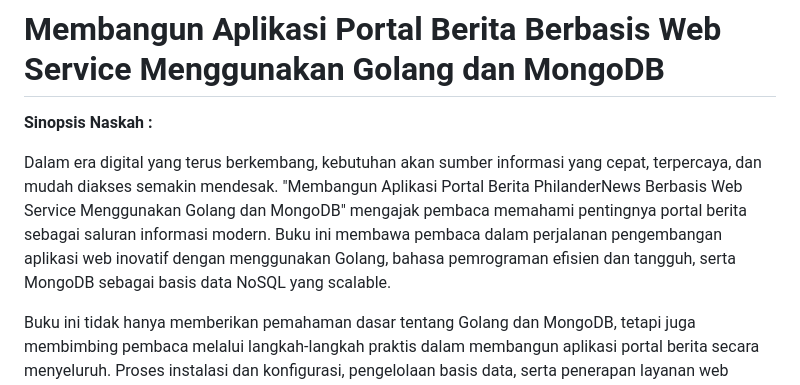
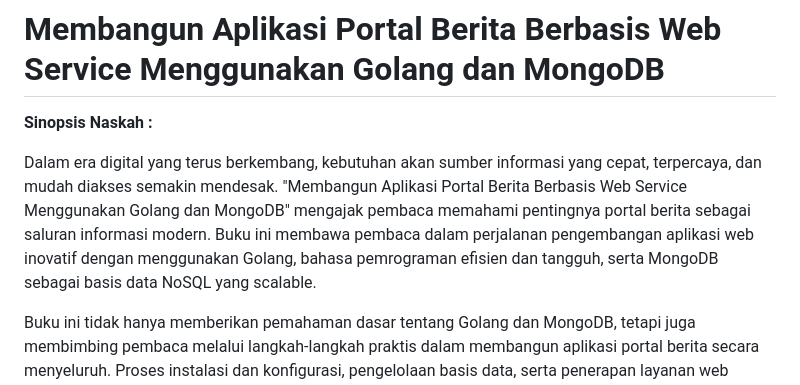
Before and after one commit to PhilanderNews/WebServicePortalBerita, a Markdown page: README.md, the part around the change. GitHub-like rendering.

```diff
--- a/README.md
+++ b/README.md
@@ -3,7 +3,7 @@
 
 **Sinopsis Naskah :**
 
-Dalam era digital yang terus berkembang, kebutuhan akan sumber informasi yang cepat, terpercaya, dan mudah diakses semakin mendesak. "Membangun Aplikasi Portal Berita PhilanderNews Berbasis Web Service Menggunakan Golang dan MongoDB" mengajak pembaca memahami pentingnya portal berita sebagai saluran informasi modern. Buku ini membawa pembaca dalam perjalanan pengembangan aplikasi web inovatif dengan menggunakan Golang, bahasa pemrograman efisien dan tangguh, serta MongoDB sebagai basis data NoSQL yang scalable.
+Dalam era digital yang terus berkembang, kebutuhan akan sumber informasi yang cepat, terpercaya, dan mudah diakses semakin mendesak. "Membangun Aplikasi Portal Berita Berbasis Web Service Menggunakan Golang dan MongoDB" mengajak pembaca memahami pentingnya portal berita sebagai saluran informasi modern. Buku ini membawa pembaca dalam perjalanan pengembangan aplikasi web inovatif dengan menggunakan Golang, bahasa pemrograman efisien dan tangguh, serta MongoDB sebagai basis data NoSQL yang scalable.
 
 Buku ini tidak hanya memberikan pemahaman dasar tentang Golang dan MongoDB, tetapi juga membimbing pembaca melalui langkah-langkah praktis dalam membangun aplikasi portal berita secara menyeluruh. Proses instalasi dan konfigurasi, pengelolaan basis data, serta penerapan layanan web menjadi fokus utama dalam membangun dasar aplikasi.
 
```
